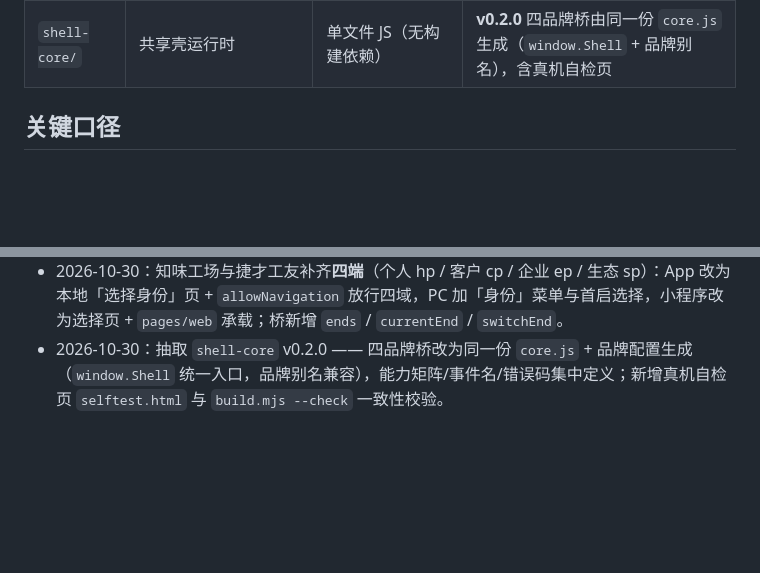
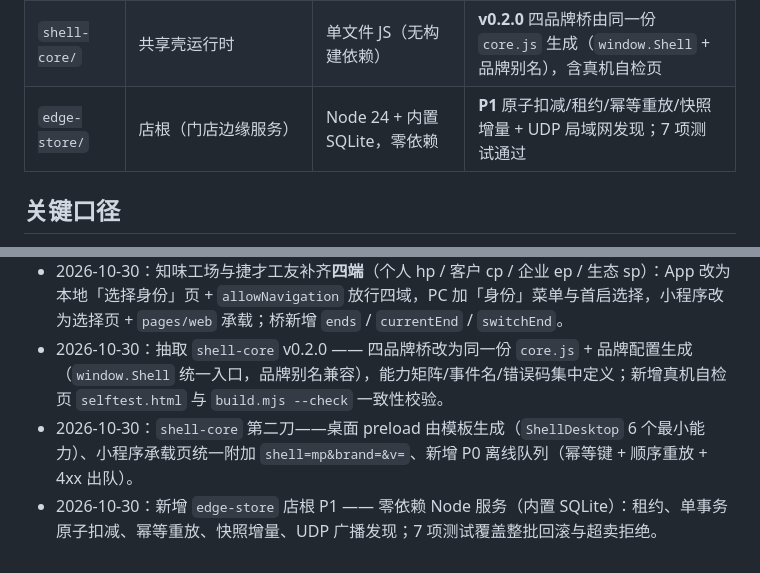
Before and after one commit to Yorkzhao8888/Trae-RealEnds, a Markdown page: README.md, 2 parts joined by grey strips. GitHub-like rendering; blank space fills up the shorter version.

Commit message:
docs(readme): 补 edge-store 目录与版本记录

```diff
--- a/README.md
+++ b/README.md
@@ -29,6 +29,7 @@
 | `btos-app-store/` | 分发入口（H5） | 纯静态 + `data/apps.json` | **M0** 目录/清单/校验和/筛选；入口 `h5.cewaycloud.com`（DNS 在、证书待重签） |
 | `docs/` | 跨端契约 | Markdown | `shell-contract.md` v0.2.0（能力矩阵/握手/事件/降级/离线/店根/安全/自检） |
 | `shell-core/` | 共享壳运行时 | 单文件 JS（无构建依赖） | **v0.2.0** 四品牌桥由同一份 `core.js` 生成（`window.Shell` + 品牌别名），含真机自检页 |
+| `edge-store/` | 店根（门店边缘服务） | Node 24 + 内置 SQLite，零依赖 | **P1** 原子扣减/租约/幂等重放/快照增量 + UDP 局域网发现；7 项测试通过 |
 
 ## 关键口径
 
@@ -54,3 +55,5 @@
 - 2026-10-30：新增「捷才工友 Jechan」三端（`jechan-app-shell` / `jechan-mp-shell` / `jechan-pc-shell`），包名 `com.cewaycloud.jechan`，蓝渐变 `#1F6FEB→#0B3F9E`，入口 `hp.jechan.cewaysoft.com`。
 - 2026-10-30：知味工场与捷才工友补齐**四端**（个人 hp / 客户 cp / 企业 ep / 生态 sp）：App 改为本地「选择身份」页 + `allowNavigation` 放行四域，PC 加「身份」菜单与首启选择，小程序改为选择页 + `pages/web` 承载；桥新增 `ends` / `currentEnd` / `switchEnd`。
 - 2026-10-30：抽取 `shell-core` v0.2.0 —— 四品牌桥改为同一份 `core.js` + 品牌配置生成（`window.Shell` 统一入口，品牌别名兼容），能力矩阵/事件名/错误码集中定义；新增真机自检页 `selftest.html` 与 `build.mjs --check` 一致性校验。
+- 2026-10-30：`shell-core` 第二刀——桌面 preload 由模板生成（`ShellDesktop` 6 个最小能力）、小程序承载页统一附加 `shell=mp&brand=&v=`、新增 P0 离线队列（幂等键 + 顺序重放 + 4xx 出队）。
+- 2026-10-30：新增 `edge-store` 店根 P1 —— 零依赖 Node 服务（内置 SQLite）：租约、单事务原子扣减、幂等重放、快照增量、UDP 广播发现；7 项测试覆盖整批回滚与超卖拒绝。
```
